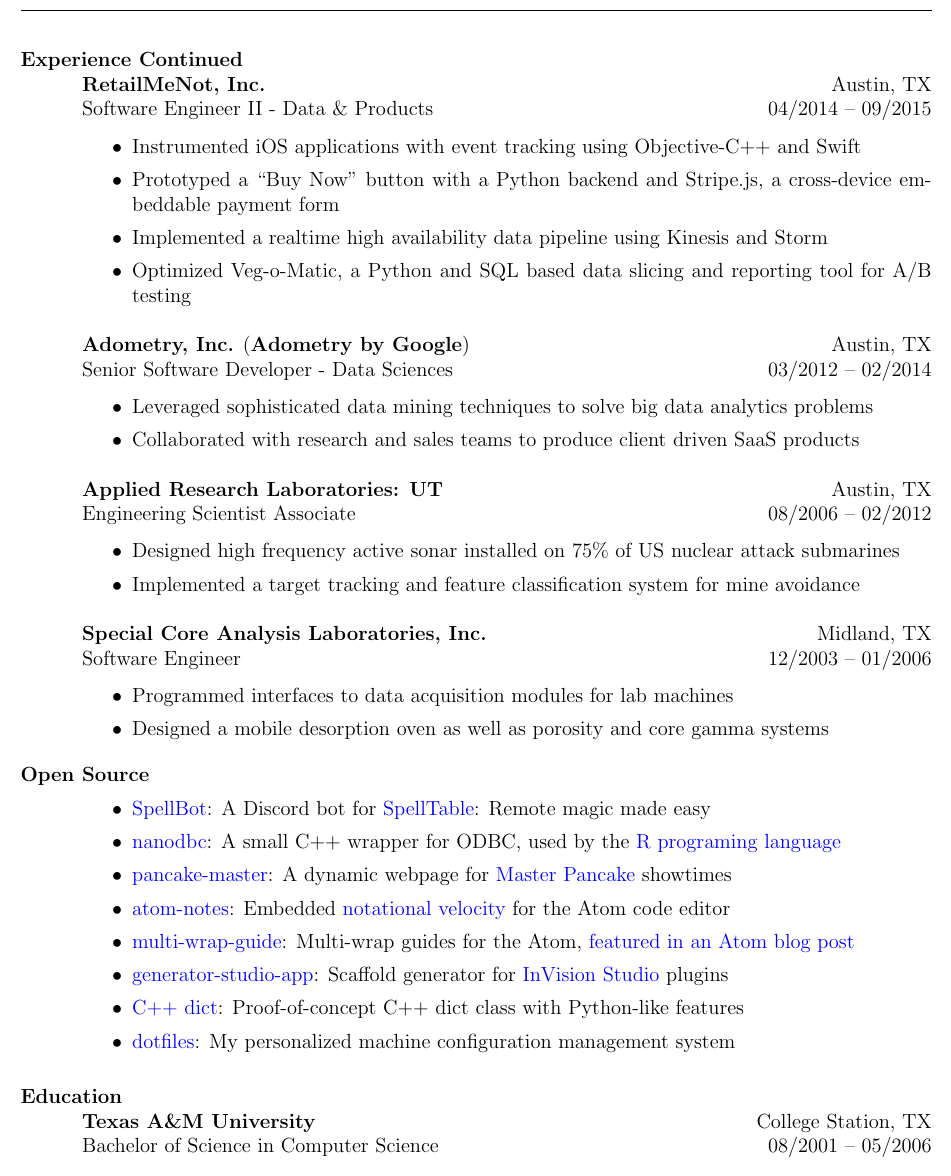
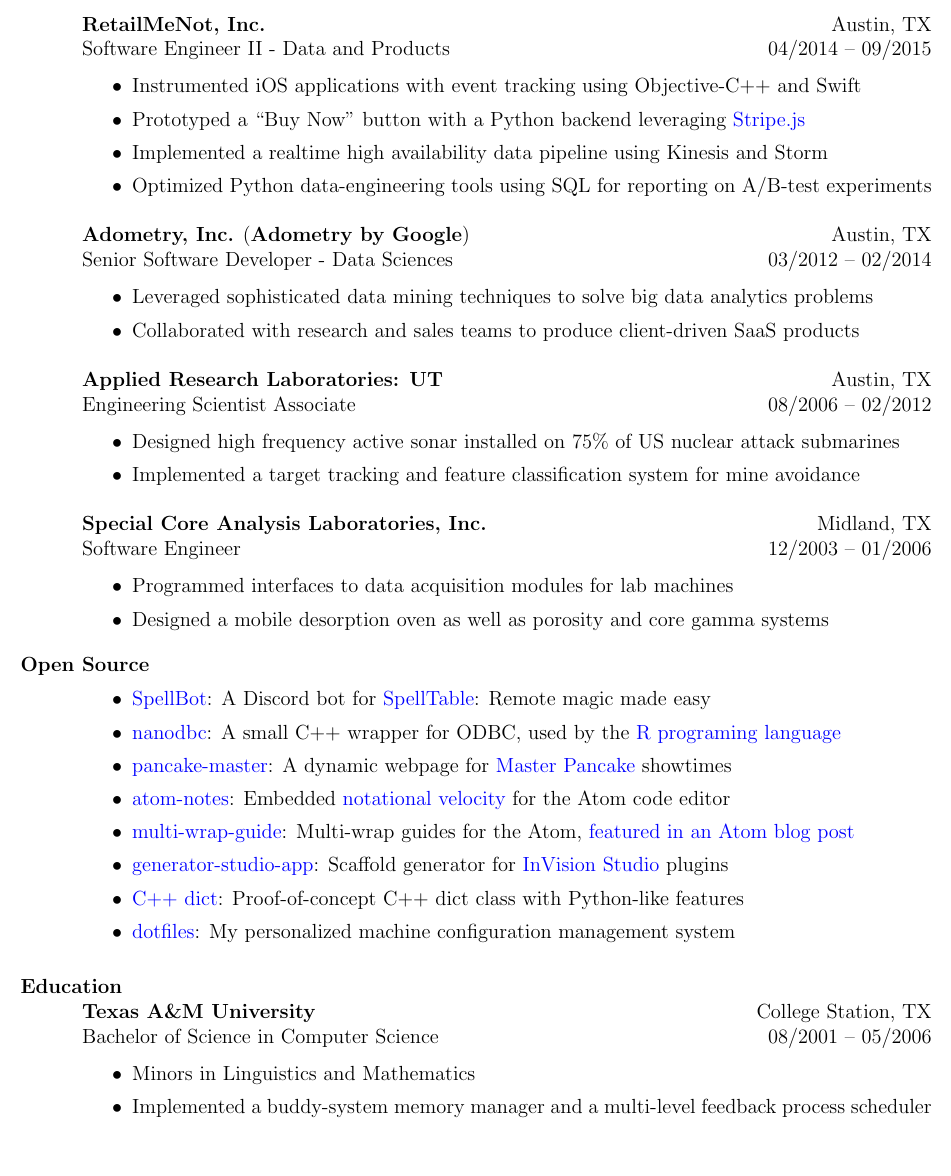
Before and after one commit to lexicalunit/lexicalunit, a LaTeX CV (resume/resume.tex): part of page 2 of 2, cut at the place of the change, the shorter picture padded with empty space. Compiled offline with pdfLaTeX.

Commit message:
resume touch-ups

```diff
--- a/resume/resume.tex
+++ b/resume/resume.tex
@@ -126,24 +120,24 @@
 
 % <Header>
 
-\vspace{-.17in}
-\vtop{\hspace{-.55in} \hsize=6.9in \hrulefill}
-\section{Experience Continued}
+% \vspace{-.17in}
+% \vtop{\hspace{-.55in} \hsize=6.9in \hrulefill}
+% \section{Experience Continued}
 
 % RMN
 \employer{\textbf{RetailMeNot, Inc.}}
-\title{Software Engineer II - Data \& Products}
+\title{Software Engineer II - Data and Products}
 \location{Austin, TX}
 \dates{04/2014 -- 09/2015}
 \begin{position}
 \begin{itemize}
 \item Instrumented iOS applications with event tracking using Objective-C++ and Swift
-\item Prototyped a ``Buy Now'' button with a Python backend and Stripe.js, a cross-device embeddable payment form
+\item Prototyped a ``Buy Now'' button with a Python backend leveraging \href{https://stripe.com/}{Stripe.js} %, a cross-device embeddable payment form
 % \item cerebro-deploy fabric based AWS deployment
 % \item storm topology
 % \item kinesis autoscaling
 \item Implemented a realtime high availability data pipeline using Kinesis and Storm
-\item Optimized Veg-o-Matic, a Python and SQL based data slicing and reporting tool for A/B testing
+\item Optimized Python data-engineering tools using SQL for reporting on A/B-test experiments % Veg-o-Matic
 % \item Architected aggregation service built on Druid.io, an OLAP realtime datastore
 % \item Wrote Python ETL code leveraging our MasterMind framework
 % \item Built and maintained other internal data oriented products for Business Intelligence division
@@ -160,7 +154,7 @@
 \item Leveraged sophisticated data mining techniques to solve big data analytics problems
 % \item Sharpened \Cplusplus~and Python skills by attending PyCon, PyData, and \Cplusplus~conferences
 % \item Designed and implemented robust Web API resources using Flask, gunicorn, and Nginx
-\item Collaborated with research and sales teams to produce client driven SaaS products
+\item Collaborated with research and sales teams to produce client-driven SaaS products
 \end{itemize}
 \end{position}
 
@@ -234,11 +228,11 @@
 \dates{08/2001 -- 05/2006}
 \begin{position}
 % GPA: 3.4\\
-%\begin{itemize}
-%\item Minors in Linguistics and Mathematics
-%\item Implemented a buddy-system memory manager and a multi-level feedback process scheduler
-%\item Coded in assembly for MIPS processor and modeled a pipelined processor in Verilog
-%\end{itemize}
+\begin{itemize}
+\item Minors in Linguistics and Mathematics
+\item Implemented a buddy-system memory manager and a multi-level feedback process scheduler
+% \item Coded in assembly for MIPS processor and modeled a pipelined processor in Verilog
+\end{itemize}
 \end{position}
 
 % Portfolio
```
Also changed, not shown: resume/aresume-digital.pdf, resume/aresume.pdf, resume/resume.tex (28 more changed lines).
